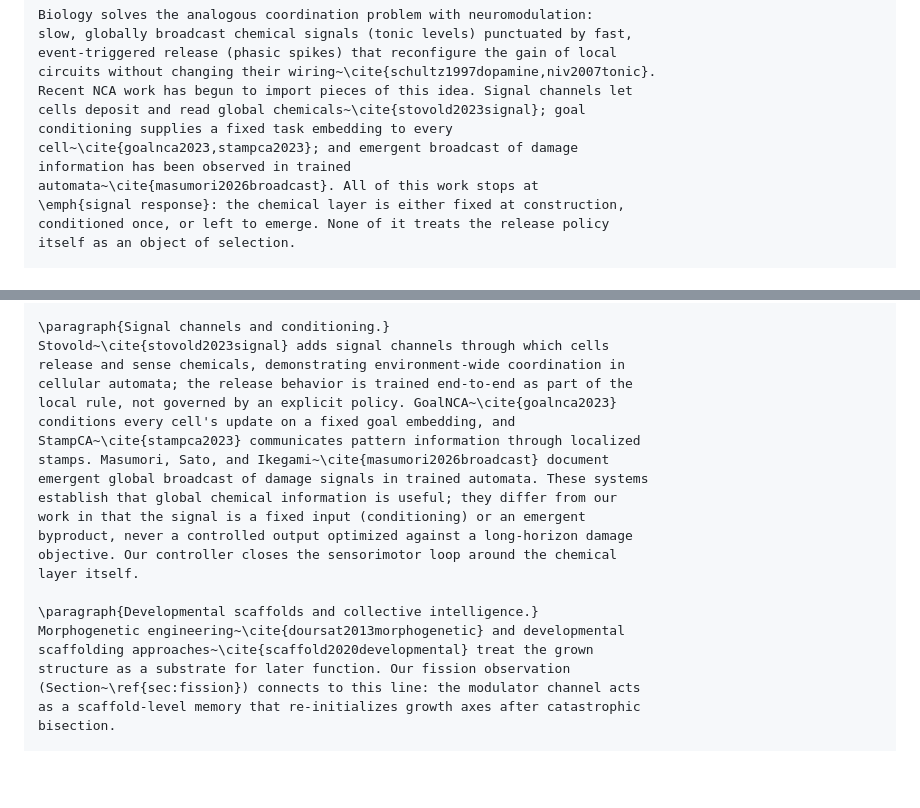
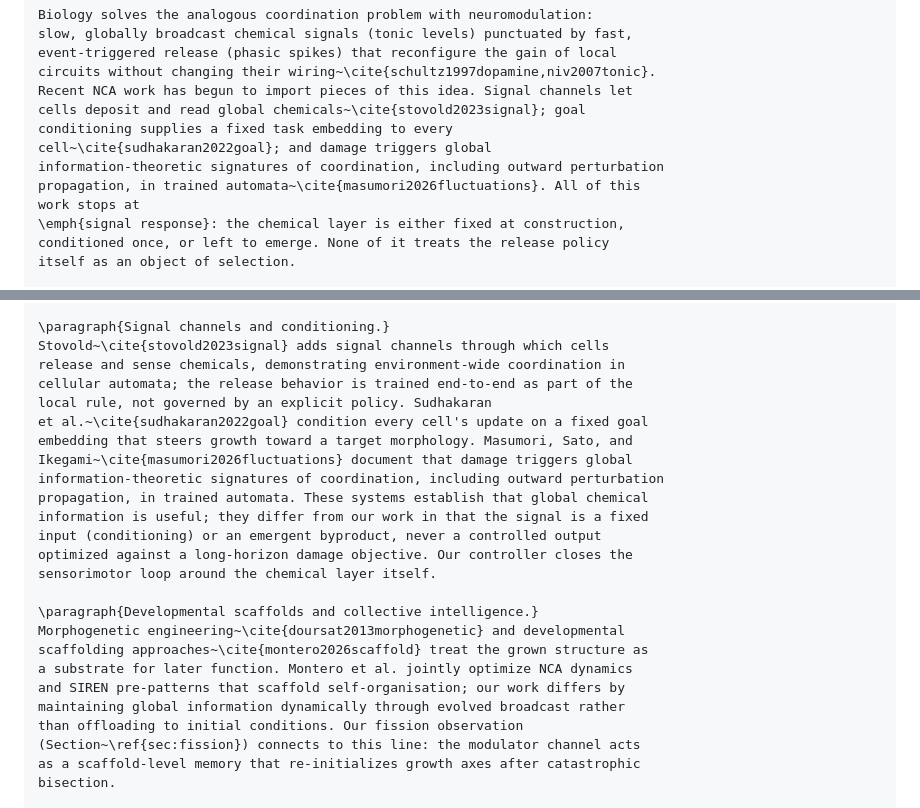
Before and after one commit to jverene/neuromodulation, a Markdown page: paper_drafts/evorobust_2026_draft.md, 2 parts joined by grey strips. Rendered like a GitHub page; blank space fills up the shorter version.

```diff
--- a/paper_drafts/evorobust_2026_draft.md
+++ b/paper_drafts/evorobust_2026_draft.md
@@ -66,9 +66,10 @@ circuits without changing their wiring~\cite{schultz1997dopamine,niv2007tonic}.
 Recent NCA work has begun to import pieces of this idea. Signal channels let
 cells deposit and read global chemicals~\cite{stovold2023signal}; goal
 conditioning supplies a fixed task embedding to every
-cell~\cite{goalnca2023,stampca2023}; and emergent broadcast of damage
-information has been observed in trained
-automata~\cite{masumori2026broadcast}. All of this work stops at
+cell~\cite{sudhakaran2022goal}; and damage triggers global
+information-theoretic signatures of coordination, including outward perturbation
+propagation, in trained automata~\cite{masumori2026fluctuations}. All of this
+work stops at
 \emph{signal response}: the chemical layer is either fixed at construction,
 conditioned once, or left to emerge. None of it treats the release policy
 itself as an object of selection.
@@ -132,21 +133,24 @@ failure regime our benchmark exploits.
 Stovold~\cite{stovold2023signal} adds signal channels through which cells
 release and sense chemicals, demonstrating environment-wide coordination in
 cellular automata; the release behavior is trained end-to-end as part of the
-local rule, not governed by an explicit policy. GoalNCA~\cite{goalnca2023}
-conditions every cell's update on a fixed goal embedding, and
-StampCA~\cite{stampca2023} communicates pattern information through localized
-stamps. Masumori, Sato, and Ikegami~\cite{masumori2026broadcast} document
-emergent global broadcast of damage signals in trained automata. These systems
-establish that global chemical information is useful; they differ from our
-work in that the signal is a fixed input (conditioning) or an emergent
-byproduct, never a controlled output optimized against a long-horizon damage
-objective. Our controller closes the sensorimotor loop around the chemical
-layer itself.
+local rule, not governed by an explicit policy. Sudhakaran
+et al.~\cite{sudhakaran2022goal} condition every cell's update on a fixed goal
+embedding that steers growth toward a target morphology. Masumori, Sato, and
+Ikegami~\cite{masumori2026fluctuations} document that damage triggers global
+information-theoretic signatures of coordination, including outward perturbation
+propagation, in trained automata. These systems establish that global chemical
+information is useful; they differ from our work in that the signal is a fixed
+input (conditioning) or an emergent byproduct, never a controlled output
+optimized against a long-horizon damage objective. Our controller closes the
+sensorimotor loop around the chemical layer itself.
 
 \paragraph{Developmental scaffolds and collective intelligence.}
 Morphogenetic engineering~\cite{doursat2013morphogenetic} and developmental
-scaffolding approaches~\cite{scaffold2020developmental} treat the grown
-structure as a substrate for later function. Our fission observation
+scaffolding approaches~\cite{montero2026scaffold} treat the grown structure as
+a substrate for later function. Montero et al. jointly optimize NCA dynamics
+and SIREN pre-patterns that scaffold self-organisation; our work differs by
+maintaining global information dynamically through evolved broadcast rather
+than offloading to initial conditions. Our fission observation
 (Section~\ref{sec:fission}) connects to this line: the modulator channel acts
 as a scaffold-level memory that re-initializes growth axes after catastrophic
 bisection.
```
Also changed, not shown: other parts of paper_drafts/evorobust_2026_draft.md (+38 -37 lines).
